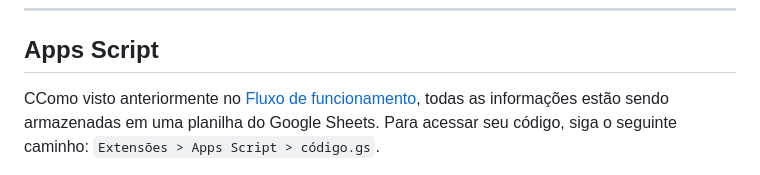
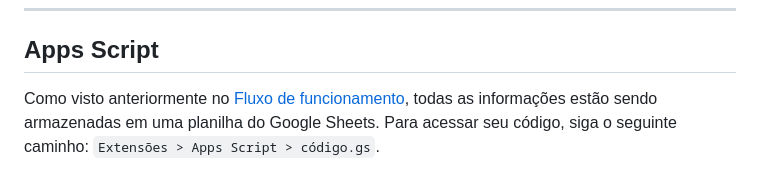
Before and after one commit to JWsley/EventosInstitucionais, a Markdown page: readme.md, the part around the change. GitHub-like rendering.

````diff
--- a/readme.md
+++ b/readme.md
@@ -109,7 +109,7 @@ Este projeto foi criado por Jonathan França a pedido de Roselei Eleotéreo para
 
 ## Apps Script
 
-CComo visto anteriormente no [Fluxo de funcionamento](#fluxo-de-funcionamento-do-projeto), todas as informações estão sendo armazenadas em uma planilha do Google Sheets. Para acessar seu código, siga o seguinte caminho: ```Extensões > Apps Script > código.gs```.
+Como visto anteriormente no [Fluxo de funcionamento](#fluxo-de-funcionamento-do-projeto), todas as informações estão sendo armazenadas em uma planilha do Google Sheets. Para acessar seu código, siga o seguinte caminho: ```Extensões > Apps Script > código.gs```.
 
 ![appsScript_ph1](/docs/img/appscript_photo1.png)
 
````
